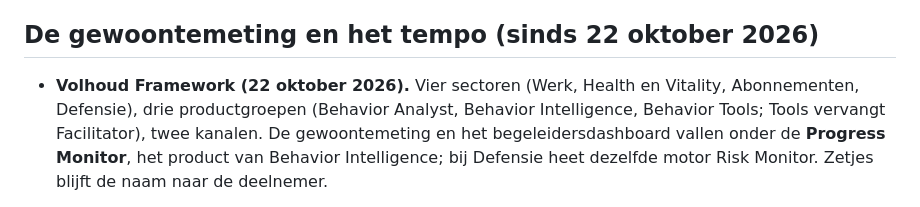
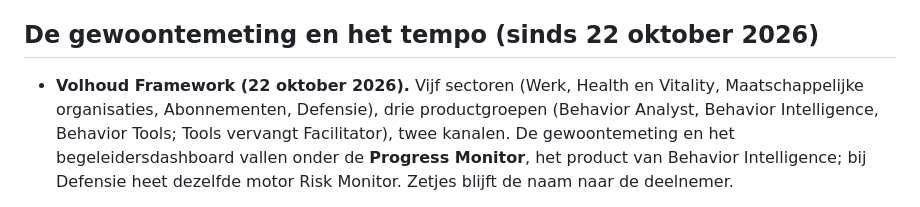
Before and after one commit to Nees644/happly-zetjes, a Markdown page: CLAUDE.md, the part around the change. Drawn GitHub-style.

Commit message:
CLAUDE.md: vijf sectoren
Co-Authored-By: Claude Fable 5.1 <noreply@anthropic.com>
Claude-Session: https://claude.ai/code/session_01JMdkux2kedoPBKEw8RcLP3

```diff
--- a/CLAUDE.md
+++ b/CLAUDE.md
@@ -87,8 +87,8 @@ Stand per stap (zie paragraaf 13 van de briefing):
 
 ## De gewoontemeting en het tempo (sinds 22 oktober 2026)
 
-- **Volhoud Framework (22 oktober 2026).** Vier sectoren (Werk, Health en
-  Vitality, Abonnementen, Defensie), drie productgroepen (Behavior Analyst,
+- **Volhoud Framework (22 oktober 2026).** Vijf sectoren (Werk, Health en
+  Vitality, Maatschappelijke organisaties, Abonnementen, Defensie), drie productgroepen (Behavior Analyst,
   Behavior Intelligence, Behavior Tools; Tools vervangt Facilitator), twee
   kanalen. De gewoontemeting en het begeleidersdashboard vallen onder de
   **Progress Monitor**, het product van Behavior Intelligence; bij Defensie
```
